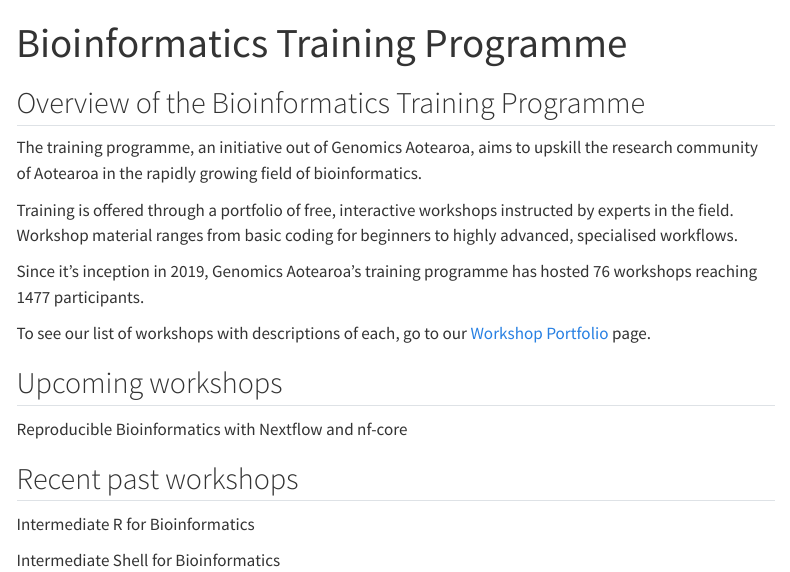
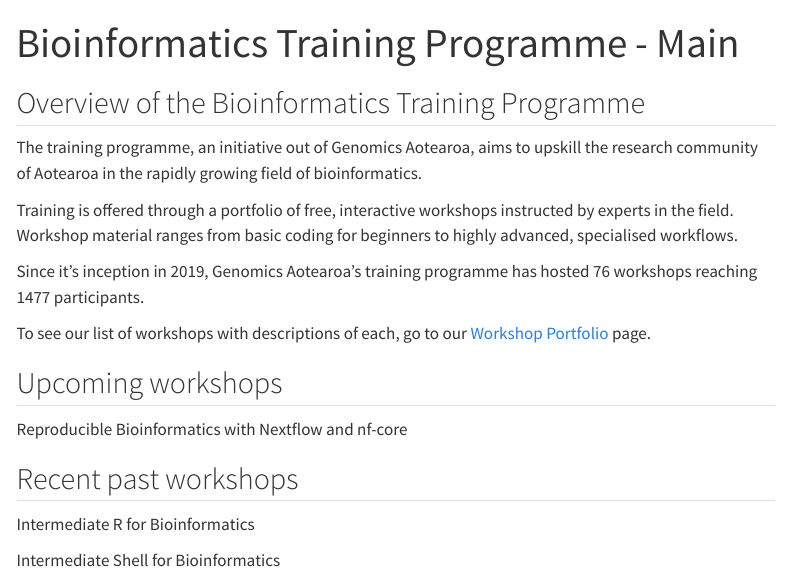
Before and after one commit to tylermcinnes/bioinformaticsTrainingProgramme, a Quarto document (index.qmd): the page in a window 1100 px wide, from its top. Rendered offline with R 4.5, knitr and Pandoc in place of Quarto, with nearby package versions; menus at the side of the page are left out.

Commit message:
testing commit branch vs main

```diff
--- a/index.qmd
+++ b/index.qmd
@@ -1,5 +1,5 @@
 ---
-title: "Bioinformatics Training Programme"
+title: "Bioinformatics Training Programme - Main"
 ---
 
 ## Overview of the Bioinformatics Training Programme
```
